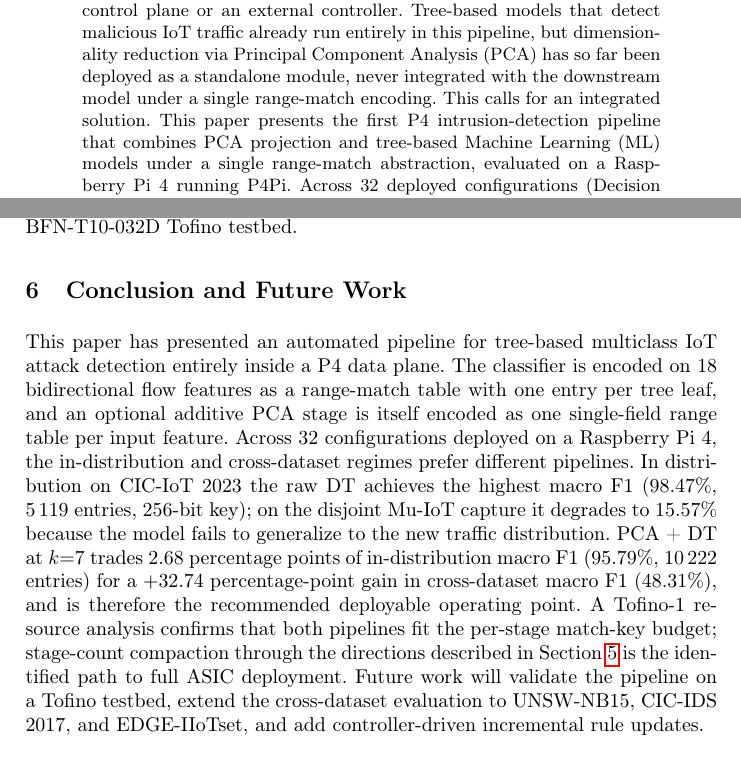
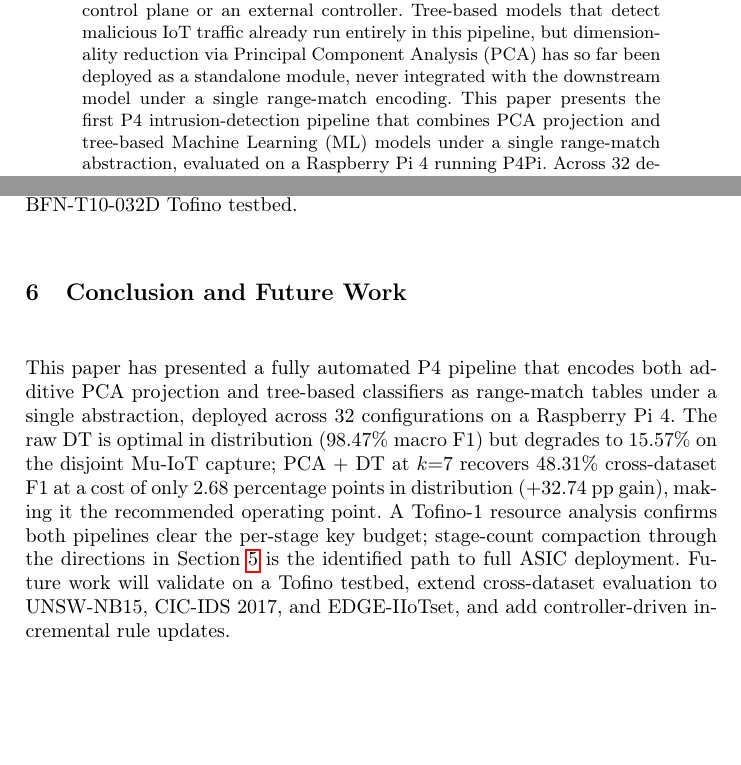
Before and after one commit to vafekt/p4sec, a LaTeX thesis (In_Network_Intrusion_Detection_Using_Principal_Component_Analysis_and_Machine_Learning_Models_on_P4_Programmable_Data_Planes/main.tex): two parts of pages 1 and 16 of 18, joined at a grey line, cut so that both start at the same text, the shorter picture padded with empty space. Compiled offline with pdfLaTeX.

Commit message:
fix: trim conclusion and abstract to keep body within 16-page limit
Uncommenting the acknowledgement pushed body content onto page 17.
Condensed the conclusion paragraph (removed repeated numerical details
already in Table 2) and removed the redundant 'This calls for an
integrated solution.' sentence from the abstract. Body now ends on
page 16; References starts top of page 17; total remains 19 pages.

```diff
--- a/In_Network_Intrusion_Detection_Using_Principal_Component_Analysis_and_Machine_Learning_Models_on_P4_Programmable_Data_Planes/main.tex
+++ b/In_Network_Intrusion_Detection_Using_Principal_Component_Analysis_and_Machine_Learning_Models_on_P4_Programmable_Data_Planes/main.tex
@@ -45,7 +45,7 @@ Centre for Tactile Internet with Human-in-the-Loop (CeTI), TU Dresden, Germany
 
 \maketitle
 \begin{abstract}
-IoT gateways are vital to the scalability and security of IoT networks. P4 programmable switches let these gateways parse, track, and classify traffic directly in the forwarding pipeline at line rate, avoiding the latency and bandwidth cost of offloading intrusion detection to the control plane or an external controller. Tree-based models that detect malicious IoT traffic already run entirely in this pipeline, but dimensionality reduction via Principal Component Analysis (PCA) has so far been deployed as a standalone module, never integrated with the downstream model under a single range-match encoding. This calls for an integrated solution. This paper presents the first P4 intrusion-detection pipeline that combines PCA projection and tree-based Machine Learning (ML) models under a single range-match abstraction, evaluated on a Raspberry Pi~4 running P4Pi. Across $32$ deployed configurations (Decision Tree and 4-tree Random Forest, with and without PCA), the raw range-match model achieves the highest in-distribution macro F1 on CIC-IoT 2023 dataset ($98.47\%$) but degrades to $15.57\%$ on a disjoint Mu-IoT dataset capture, as the model fails to generalize to the new traffic distribution. The recommended PCA $+$ Decision Tree at $k{=}7$ achieves $95.79\%$ macro F1 in distribution and $48.31\%$ on the disjoint capture, a $32.74$ percentage-point cross-dataset gain at the cost of only $2.68$ percentage points in distribution, making strong in-distribution accuracy and cross-dataset robustness jointly attainable. The recommended operating point clears the Tofino-1 per-stage match-key budget; stage-count compaction is the identified path to full Tofino-1 deployment.
+IoT gateways are vital to the scalability and security of IoT networks. P4 programmable switches let these gateways parse, track, and classify traffic directly in the forwarding pipeline at line rate, avoiding the latency and bandwidth cost of offloading intrusion detection to the control plane or an external controller. Tree-based models that detect malicious IoT traffic already run entirely in this pipeline, but dimensionality reduction via Principal Component Analysis (PCA) has so far been deployed as a standalone module, never integrated with the downstream model under a single range-match encoding. This paper presents the first P4 intrusion-detection pipeline that combines PCA projection and tree-based Machine Learning (ML) models under a single range-match abstraction, evaluated on a Raspberry Pi~4 running P4Pi. Across $32$ deployed configurations (Decision Tree and 4-tree Random Forest, with and without PCA), the raw range-match model achieves the highest in-distribution macro F1 on CIC-IoT 2023 dataset ($98.47\%$) but degrades to $15.57\%$ on a disjoint Mu-IoT dataset capture, as the model fails to generalize to the new traffic distribution. The recommended PCA $+$ Decision Tree at $k{=}7$ achieves $95.79\%$ macro F1 in distribution and $48.31\%$ on the disjoint capture, a $32.74$ percentage-point cross-dataset gain at the cost of only $2.68$ percentage points in distribution, making strong in-distribution accuracy and cross-dataset robustness jointly attainable. The recommended operating point clears the Tofino-1 per-stage match-key budget; stage-count compaction is the identified path to full Tofino-1 deployment.
 
 
 \keywords{P4 programmable data plane \and In-network machine learning \and IoT \and Intrusion detection system \and Principal Component Analysis \and Decision tree \and Random forest \and Range match tables \and Bidirectional flow features \and Line-rate classification}
@@ -328,7 +328,7 @@ The binding constraint is therefore pipeline depth, not match-key width. An offl
 \section{Conclusion and Future Work}\label{sec:cons}
 %──────────────────────────────────────────────────────────────────────
 
-This paper has presented an automated pipeline for tree-based multiclass IoT attack detection entirely inside a P4 data plane. The classifier is encoded on $18$ bidirectional flow features as a range-match table with one entry per tree leaf, and an optional additive PCA stage is itself encoded as one single-field range table per input feature. Across $32$ configurations deployed on a Raspberry Pi~4, the in-distribution and cross-dataset regimes prefer different pipelines. In distribution on CIC-IoT 2023 the raw DT achieves the highest macro F1 ($98.47\%$, $5\,119$ entries, $256$-bit key); on the disjoint Mu-IoT capture it degrades to $15.57\%$ because the model fails to generalize to the new traffic distribution. PCA + DT at $k{=}7$ trades $2.68$ percentage points of in-distribution macro F1 ($95.79\%$, $10\,222$ entries) for a $+32.74$ percentage-point gain in cross-dataset macro F1 ($48.31\%$), and is therefore the recommended deployable operating point. A Tofino-1 resource analysis confirms that both pipelines fit the per-stage match-key budget; stage-count compaction through the directions described in Section~\ref{sec:tofino} is the identified path to full ASIC deployment. Future work will validate the pipeline on a Tofino testbed, extend the cross-dataset evaluation to UNSW-NB15, CIC-IDS 2017, and EDGE-IIoTset, and add controller-driven incremental rule updates.
+This paper has presented a fully automated P4 pipeline that encodes both additive PCA projection and tree-based classifiers as range-match tables under a single abstraction, deployed across $32$ configurations on a Raspberry Pi~4. The raw DT is optimal in distribution ($98.47\%$ macro F1) but degrades to $15.57\%$ on the disjoint Mu-IoT capture; PCA $+$ DT at $k{=}7$ recovers $48.31\%$ cross-dataset F1 at a cost of only $2.68$ percentage points in distribution ($+32.74$~pp gain), making it the recommended operating point. A Tofino-1 resource analysis confirms both pipelines clear the per-stage key budget; stage-count compaction through the directions in Section~\ref{sec:tofino} is the identified path to full ASIC deployment. Future work will validate on a Tofino testbed, extend cross-dataset evaluation to UNSW-NB15, CIC-IDS 2017, and EDGE-IIoTset, and add controller-driven incremental rule updates.
 
 \begin{credits}
 \subsubsection{\ackname} This work was supported by the Ministry of Industry and Trade of the Czech Republic under Grant No.~CZ.01.01.01/01/24\_062/0007470. It was also funded in part by the German Research Foundation (DFG, Deutsche Forschungsgemeinschaft) under Germany’s Excellence Strategy-EXC 2050/2, Project ID 390696704 (Cluster of Excellence “Centre for Tactile Internet with Human-in-the-Loop” (CeTI), TU Dresden), and by the Federal Ministry of Education and Research of Germany in the programme of “Souverän. Digital. Vernetzt.”. Joint project 6G-life, project identification number: 16KIS2413K.
```
Also changed, not shown: In_Network_Intrusion_Detection_Using_Principal_Component_Analysis_and_Machine_Learning_Models_on_P4_Programmable_Data_Planes/main.pdf.
